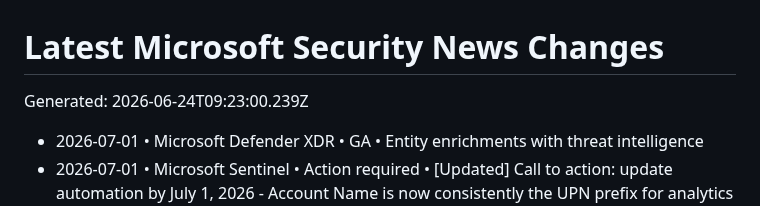
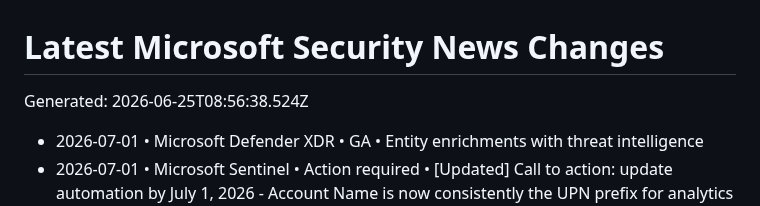
Before and after one commit to vstoms/microsoft-security-news-dashboard, a Markdown page: data/normalized/CHANGELOG.md, the part around the change. Rendered like a GitHub page.

Commit message:
chore: refresh Microsoft security news

```diff
--- a/data/normalized/CHANGELOG.md
+++ b/data/normalized/CHANGELOG.md
@@ -1,6 +1,6 @@
 # Latest Microsoft Security News Changes
 
-Generated: 2026-06-24T09:23:00.239Z
+Generated: 2026-06-25T08:56:38.524Z
 
 - 2026-07-01 • Microsoft Defender XDR • GA • Entity enrichments with threat intelligence
 - 2026-07-01 • Microsoft Sentinel • Action required • [Updated] Call to action: update automation by July 1, 2026 - Account Name is now consistently the UPN prefix for analytics rule alerts
```
